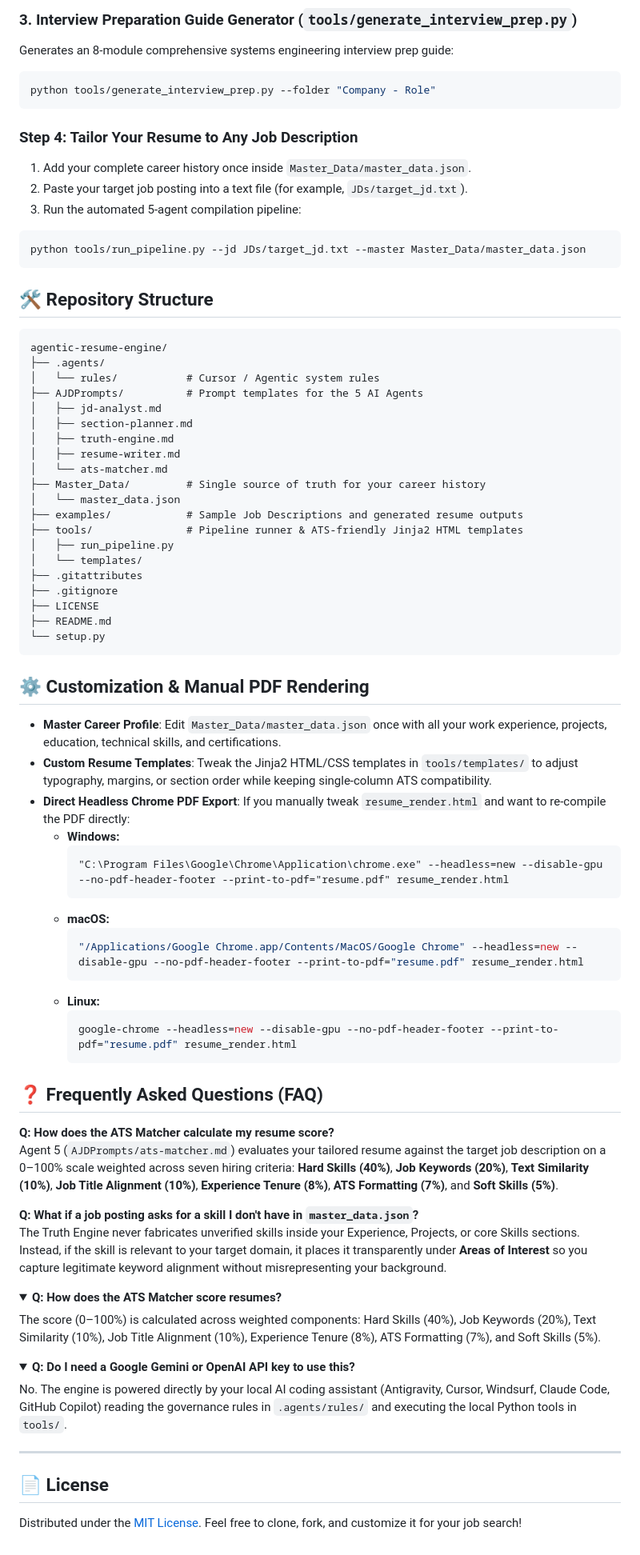
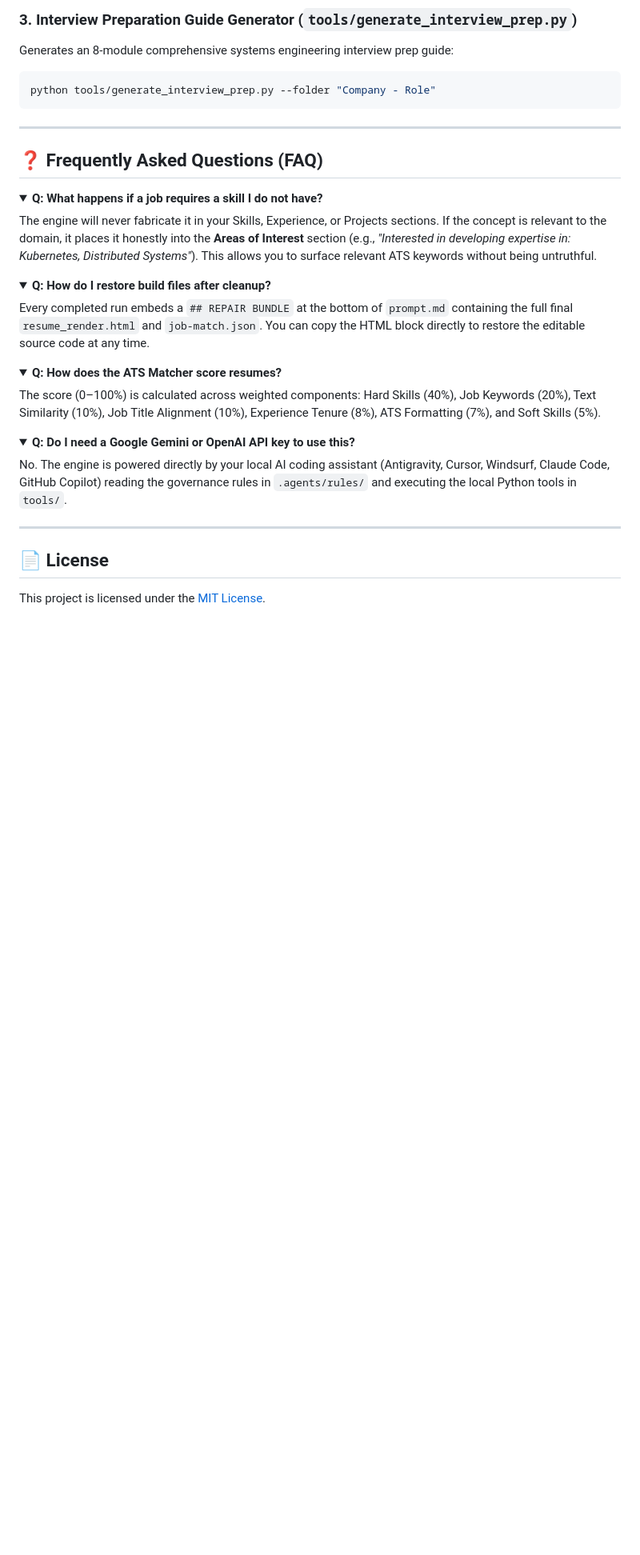
Before and after one commit to CoderShubhamMate/agentic-resume-engine, a Markdown page: README.md, the part around one of its changes. Shown at 80% size. GitHub-like rendering; folded sections open; blank space fills up the shorter version.

Commit message:
docs: establish accurate repository README matching actual codebase structure and tools

````diff
--- a/README.md
+++ b/README.md
@@ -218,66 +220,19 @@ Generates an 8-module comprehensive systems engineering interview prep guide:
 python tools/generate_interview_prep.py --folder "Company - Role"
 ```
 
-### Step 4: Tailor Your Resume to Any Job Description
-
-1. Add your complete career history once inside `Master_Data/master_data.json`.
-2. Paste your target job posting into a text file (for example, `JDs/target_jd.txt`).
-3. Run the automated 5-agent compilation pipeline:
-
-```bash
-python tools/run_pipeline.py --jd JDs/target_jd.txt --master Master_Data/master_data.json
-```
-
-## 🛠 Repository Structure
-
-```text
-agentic-resume-engine/
-├── .agents/
-│   └── rules/           # Cursor / Agentic system rules
-├── AJDPrompts/          # Prompt templates for the 5 AI Agents
-│   ├── jd-analyst.md
-│   ├── section-planner.md
-│   ├── truth-engine.md
-│   ├── resume-writer.md
-│   └── ats-matcher.md
-├── Master_Data/         # Single source of truth for your career history
-│   └── master_data.json
-├── examples/            # Sample Job Descriptions and generated resume outputs
-├── tools/               # Pipeline runner & ATS-friendly Jinja2 HTML templates
-│   ├── run_pipeline.py
-│   └── templates/
-├── .gitattributes
-├── .gitignore
-├── LICENSE
-├── README.md
-└── setup.py
-```
-
-## ⚙️ Customization & Manual PDF Rendering
-
-* **Master Career Profile**: Edit `Master_Data/master_data.json` once with all your work experience, projects, education, technical skills, and certifications.
-* **Custom Resume Templates**: Tweak the Jinja2 HTML/CSS templates in `tools/templates/` to adjust typography, margins, or section order while keeping single-column ATS compatibility.
-* **Direct Headless Chrome PDF Export**: If you manually tweak `resume_render.html` and want to re-compile the PDF directly:
-  * **Windows:**
-    ```cmd
-    "C:\Program Files\Google\Chrome\Application\chrome.exe" --headless=new --disable-gpu --no-pdf-header-footer --print-to-pdf="resume.pdf" resume_render.html
-    ```
-  * **macOS:**
-    ```bash
-    "/Applications/Google Chrome.app/Contents/MacOS/Google Chrome" --headless=new --disable-gpu --no-pdf-header-footer --print-to-pdf="resume.pdf" resume_render.html
-    ```
-  * **Linux:**
-    ```bash
-    google-chrome --headless=new --disable-gpu --no-pdf-header-footer --print-to-pdf="resume.pdf" resume_render.html
-    ```
+---
 
 ## ❓ Frequently Asked Questions (FAQ)
 
-**Q: How does the ATS Matcher calculate my resume score?**
-Agent 5 (`AJDPrompts/ats-matcher.md`) evaluates your tailored resume against the target job description on a 0–100% scale weighted across seven hiring criteria: **Hard Skills (40%)**, **Job Keywords (20%)**, **Text Similarity (10%)**, **Job Title Alignment (10%)**, **Experience Tenure (8%)**, **ATS Formatting (7%)**, and **Soft Skills (5%)**.
+<details>
+<summary><strong>Q: What happens if a job requires a skill I do not have?</strong></summary>
+The engine will never fabricate it in your Skills, Experience, or Projects sections. If the concept is relevant to the domain, it places it honestly into the <strong>Areas of Interest</strong> section (e.g., <em>"Interested in developing expertise in: Kubernetes, Distributed Systems"</em>). This allows you to surface relevant ATS keywords without being untruthful.
+</details>
 
-**Q: What if a job posting asks for a skill I don't have in `master_data.json`?**
-The Truth Engine never fabricates unverified skills inside your Experience, Projects, or core Skills sections. Instead, if the skill is relevant to your target domain, it places it transparently under **Areas of Interest** so you capture legitimate keyword alignment without misrepresenting your background.
+<details>
+<summary><strong>Q: How do I restore build files after cleanup?</strong></summary>
+Every completed run embeds a <code>## REPAIR BUNDLE</code> at the bottom of <code>prompt.md</code> containing the full final <code>resume_render.html</code> and <code>job-match.json</code>. You can copy the HTML block directly to restore the editable source code at any time.
+</details>
 
 <details>
 <summary><strong>Q: How does the ATS Matcher score resumes?</strong></summary>
@@ -293,4 +248,4 @@ No. The engine is powered directly by your local AI coding assistant (Antigravit
 
 ## 📄 License
 
-Distributed under the [MIT License](https://github.com/CoderShubhamMate/agentic-resume-engine/blob/main/LICENSE). Feel free to clone, fork, and customize it for your job search!
+This project is licensed under the [MIT License](LICENSE).
````
Also changed, not shown: other parts of README.md (+26 -24 lines).
